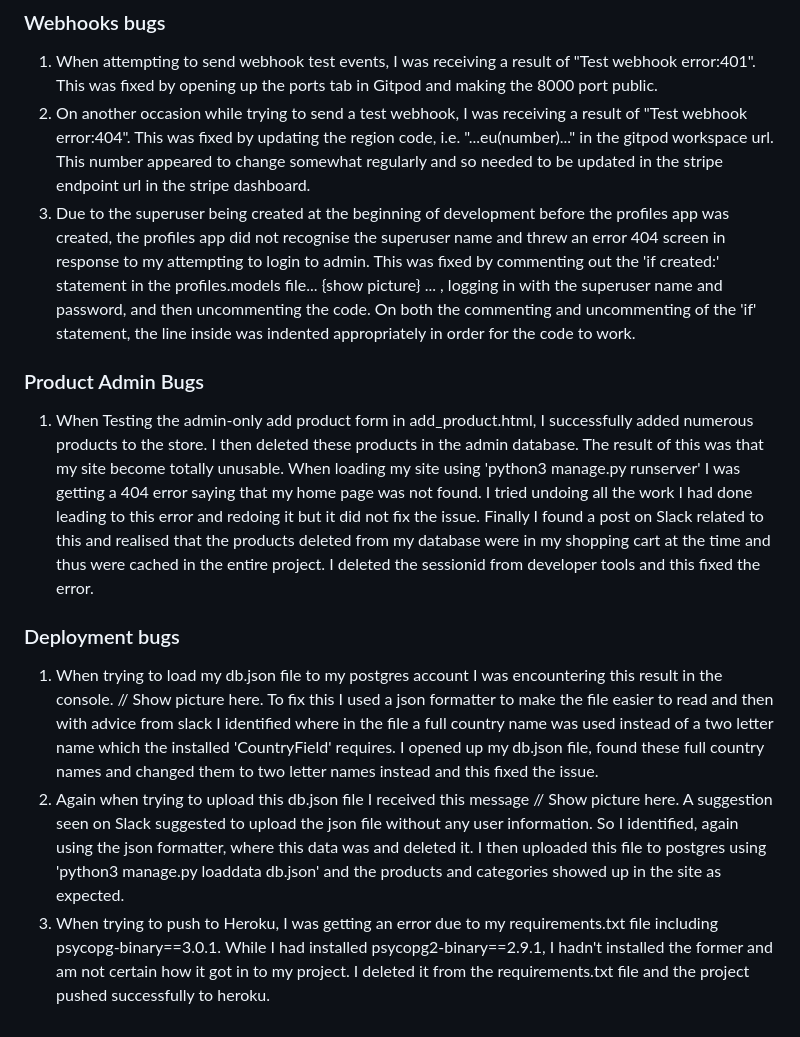
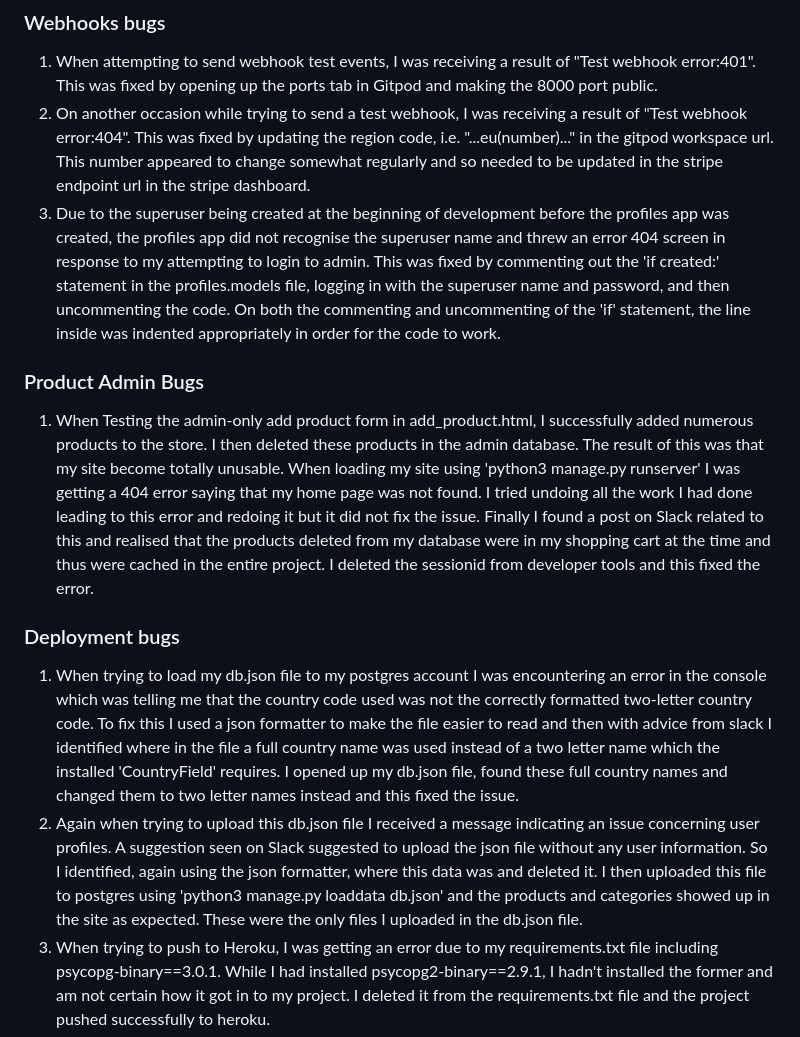
Before and after one commit to Code-Institute-Submissions/sound-store-ms4, a Markdown page: README.md, the part around the change printed below. GitHub-like rendering.

```diff
--- a/README.md
+++ b/README.md
@@ -225,14 +226,14 @@ Python: My Python code was validated using the Pep8 validator (http://pep8online
 ### Webhooks bugs
 1. When attempting to send webhook test events, I was receiving a result of "Test webhook error:401". This was fixed by opening up the ports tab in Gitpod and making the 8000 port public.
 2. On another occasion while trying to send a test webhook, I was receiving a result of "Test webhook error:404". This was fixed by updating the region code, i.e. "...eu(number)..." in the gitpod workspace url. This number appeared to change somewhat regularly and so needed to be updated in the stripe endpoint url in the stripe dashboard.
-3. Due to the superuser being created at the beginning of development before the profiles app was created, the profiles app did not recognise the superuser name and threw an error 404 screen in response to my attempting to login to admin. This was fixed by commenting out the 'if created:' statement in the profiles.models file... {show picture} ... , logging in with the superuser name and password, and then uncommenting the code. On both the commenting and uncommenting of the 'if' statement, the line inside was indented appropriately in order for the code to work.
+3. Due to the superuser being created at the beginning of development before the profiles app was created, the profiles app did not recognise the superuser name and threw an error 404 screen in response to my attempting to login to admin. This was fixed by commenting out the 'if created:' statement in the profiles.models file, logging in with the superuser name and password, and then uncommenting the code. On both the commenting and uncommenting of the 'if' statement, the line inside was indented appropriately in order for the code to work.
 
 ### Product Admin Bugs
 1. When Testing the admin-only add product form in add_product.html, I successfully added numerous products to the store. I then deleted these products in the admin database. The result of this was that my site become totally unusable. When loading my site using 'python3 manage.py runserver' I was getting a 404 error saying that my home page was not found. I tried undoing all the work I had done leading to this error and redoing it but it did not fix the issue. Finally I found a post on Slack related to this and realised that the products deleted from my database were in my shopping cart at the time and thus were cached in the entire project. I deleted the sessionid from developer tools and this fixed the error.
 
 ### Deployment bugs
-1. When trying to load my db.json file to my postgres account I was encountering this result in the console. // Show picture here. To fix this I used a json formatter to make the file easier to read and then with advice from slack I identified where in the file a full country name was used instead of a two letter name which the installed 'CountryField' requires. I opened up my db.json file, found these full country names and changed them to two letter names instead and this fixed the issue.
-2. Again when trying to upload this db.json file I received this message // Show picture here. A suggestion seen on Slack suggested to upload the json file without any user information. So I identified, again using the json formatter, where this data was and deleted it. I then uploaded this file to postgres using 'python3 manage.py loaddata db.json' and the products and categories showed up in the site as expected.
+1. When trying to load my db.json file to my postgres account I was encountering an error in the console which was telling me that the country code used was not the correctly formatted two-letter country code. To fix this I used a json formatter to make the file easier to read and then with advice from slack I identified where in the file a full country name was used instead of a two letter name which the installed 'CountryField' requires. I opened up my db.json file, found these full country names and changed them to two letter names instead and this fixed the issue.
+2. Again when trying to upload this db.json file I received a message indicating an issue concerning user profiles. A suggestion seen on Slack suggested to upload the json file without any user information. So I identified, again using the json formatter, where this data was and deleted it. I then uploaded this file to postgres using 'python3 manage.py loaddata db.json' and the products and categories showed up in the site as expected. These were the only files I uploaded in the db.json file.
 3. When trying to push to Heroku, I was getting an error due to my requirements.txt file including psycopg-binary==3.0.1. While I had installed psycopg2-binary==2.9.1, I hadn't installed the former and am not certain how it got in to my project. I deleted it from the requirements.txt file and the project pushed successfully to heroku.
 4. While trying to git push my media and static files to heroku I was getting a 'Push Failed' status which had the following code 'Error while running '$ python manage.py collectstatic --noinput''. In order to fix this I tried re-writing the code in my settings.py file to make sure it was correct. After some attempts with this I realised that my 'AWS_STORAGE_BUCKET_NAME' variable in settings.py was set to the wrong name. After fixing this the push to heroku was successful.
 5. After setting up my AWS S3 bucket and uploading my images to it, the images that were not also in my database and were linked to in image file paths in my code were not showing on my deployed heroku page. After going back through course material to ensure I had set up my S3 bucket correctly I finally tried something that I had seen others do on Slack. That is I put a link to the settings.py variable that links to my AWS account into the file paths on my index.html page. I put for example '{{ MEDIA_URL }}drums-category-1.jpg' in and this worked to render the images correctly on the deployed site.
```
Also changed, not shown: other parts of README.md (+3 -2 lines), media/stripe.png (added), media/webhook.png (added).
